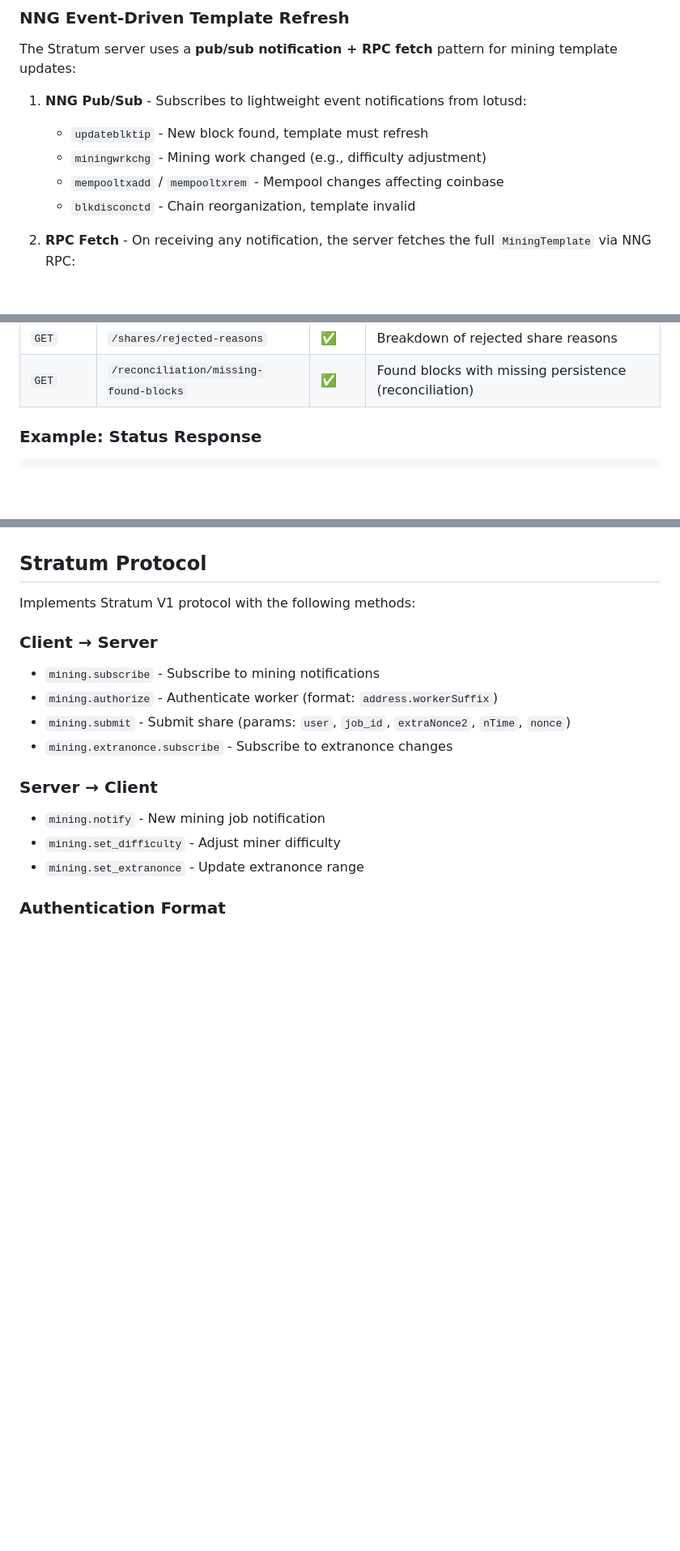
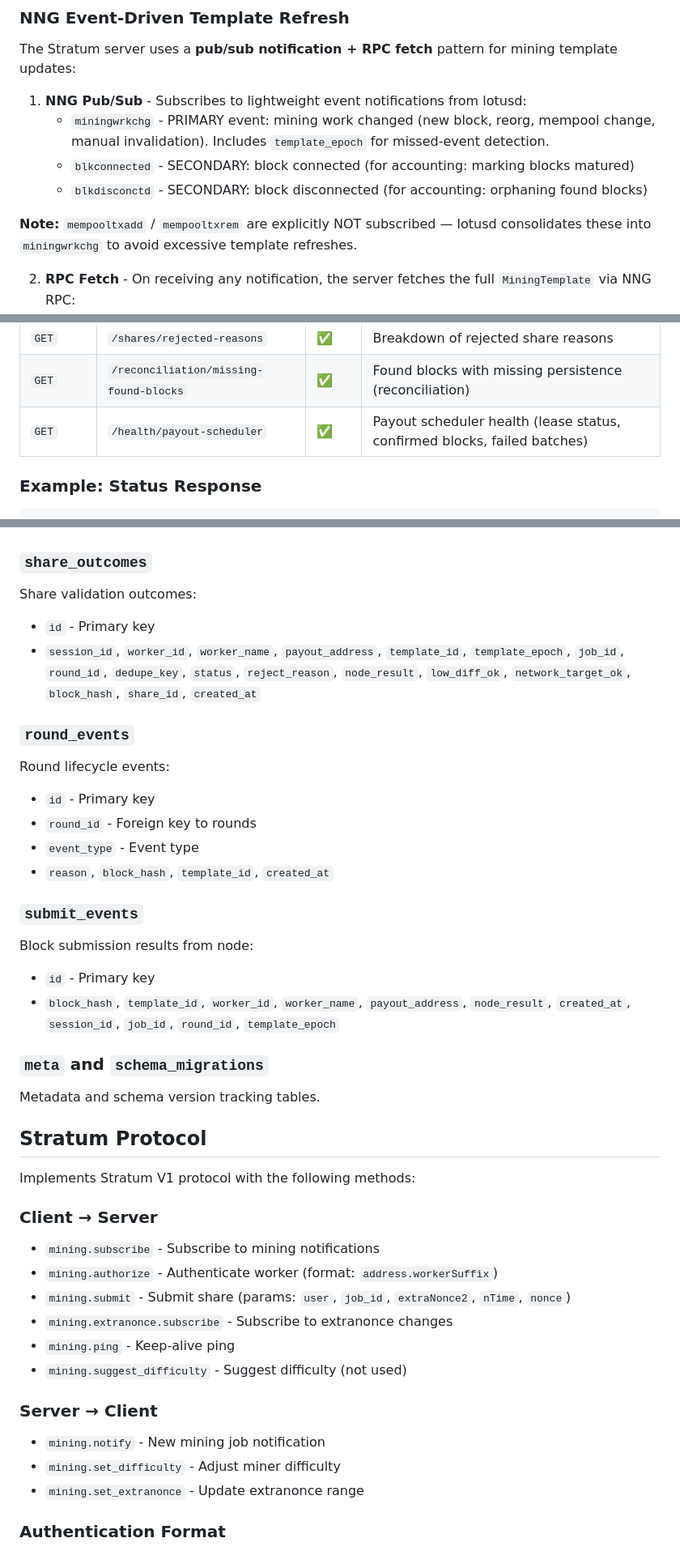
Before and after one commit to LotusiaStewardship/stratum-server-nng, a Markdown page: README.md, 3 parts joined by grey strips. Shown at 81% size. Drawn GitHub-style; blank space fills up the shorter version.

```diff
--- a/README.md
+++ b/README.md
@@ -21,10 +21,11 @@ Production-grade Stratum V1 pool server for Lotus blockchain using NNG (Nanomsg
 The Stratum server uses a **pub/sub notification + RPC fetch** pattern for mining template updates:
 
 1. **NNG Pub/Sub** - Subscribes to lightweight event notifications from lotusd:
-   - `updateblktip` - New block found, template must refresh
-   - `miningwrkchg` - Mining work changed (e.g., difficulty adjustment)
-   - `mempooltxadd` / `mempooltxrem` - Mempool changes affecting coinbase
-   - `blkdisconctd` - Chain reorganization, template invalid
+   - `miningwrkchg` - PRIMARY event: mining work changed (new block, reorg, mempool change, manual invalidation). Includes `template_epoch` for missed-event detection.
+   - `blkconnected` - SECONDARY: block connected (for accounting: marking blocks matured)
+   - `blkdisconctd` - SECONDARY: block disconnected (for accounting: orphaning found blocks)
+
+**Note:** `mempooltxadd` / `mempooltxrem` are explicitly NOT subscribed — lotusd consolidates these into `miningwrkchg` to avoid excessive template refreshes.
 
 2. **RPC Fetch** - On receiving any notification, the server fetches the full `MiningTemplate` via NNG RPC:
    - `prev_hash_stratum` - Previous block hash for miners
@@ -243,6 +246,7 @@ curl -H "Authorization: Bearer devtoken" http://127.0.0.1:18080/status
 | `GET` | `/workers/summary` | ✅ | Worker accounting summary with accepted/rejected/stale counts |
 | `GET` | `/shares/rejected-reasons` | ✅ | Breakdown of rejected share reasons |
 | `GET` | `/reconciliation/missing-found-blocks` | ✅ | Found blocks with missing persistence (reconciliation) |
+| `GET` | `/health/payout-scheduler` | ✅ | Payout scheduler health (lease status, confirmed blocks, failed batches) |
 
 ### Example: Status Response
 
@@ -338,3 +397,23 @@ The SQLite database tracks all accounting state. Key tables:
+### `share_outcomes`
+Share validation outcomes:
+- `id` - Primary key
+- `session_id`, `worker_id`, `worker_name`, `payout_address`, `template_id`, `template_epoch`, `job_id`, `round_id`, `dedupe_key`, `status`, `reject_reason`, `node_result`, `low_diff_ok`, `network_target_ok`, `block_hash`, `share_id`, `created_at`
+
+### `round_events`
+Round lifecycle events:
+- `id` - Primary key
+- `round_id` - Foreign key to rounds
+- `event_type` - Event type
+- `reason`, `block_hash`, `template_id`, `created_at`
+
+### `submit_events`
+Block submission results from node:
+- `id` - Primary key
+- `block_hash`, `template_id`, `worker_id`, `worker_name`, `payout_address`, `node_result`, `created_at`, `session_id`, `job_id`, `round_id`, `template_epoch`
+
+### `meta` and `schema_migrations`
+Metadata and schema version tracking tables.
+
 ## Stratum Protocol
 
 Implements Stratum V1 protocol with the following methods:
@@ -345,6 +424,8 @@ Implements Stratum V1 protocol with the following methods:
 - `mining.authorize` - Authenticate worker (format: `address.workerSuffix`)
 - `mining.submit` - Submit share (params: `user`, `job_id`, `extraNonce2`, `nTime`, `nonce`)
 - `mining.extranonce.subscribe` - Subscribe to extranonce changes
+- `mining.ping` - Keep-alive ping
+- `mining.suggest_difficulty` - Suggest difficulty (not used)
 
 ### Server → Client
 
```
Also changed, not shown: other parts of README.md (+86 -16 lines).
